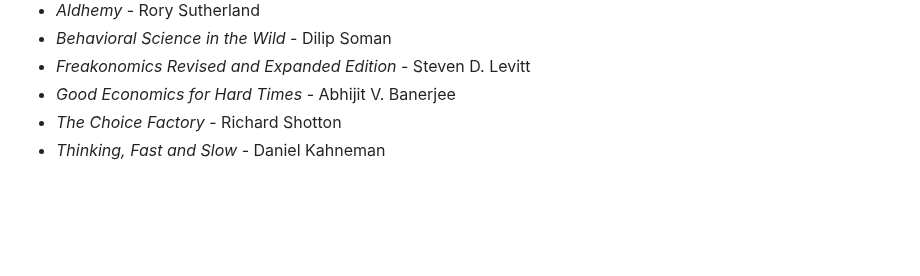
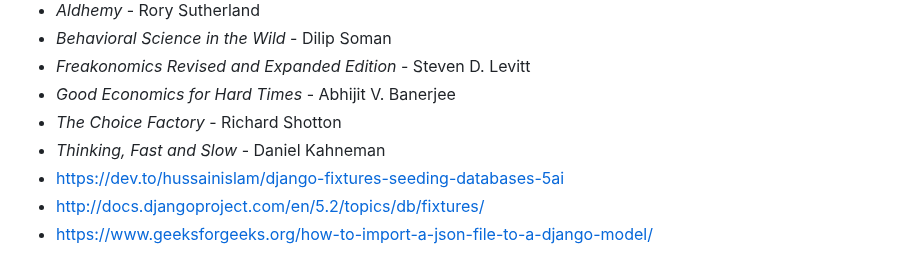
Before and after one commit to MariaTolkacheva/cousework, a Markdown page: README.md, the part around the change. GitHub-like rendering; blank space fills up the shorter version.

```diff
--- a/README.md
+++ b/README.md
@@ -49,3 +49,6 @@
   * *Good Economics for Hard Times* - Abhijit V. Banerjee
   * *The Choice Factory* - Richard Shotton
   * *Thinking, Fast and Slow* - Daniel Kahneman
+  * https://dev.to/hussainislam/django-fixtures-seeding-databases-5ai
+  * http://docs.djangoproject.com/en/5.2/topics/db/fixtures/
+  * https://www.geeksforgeeks.org/how-to-import-a-json-file-to-a-django-model/
```
